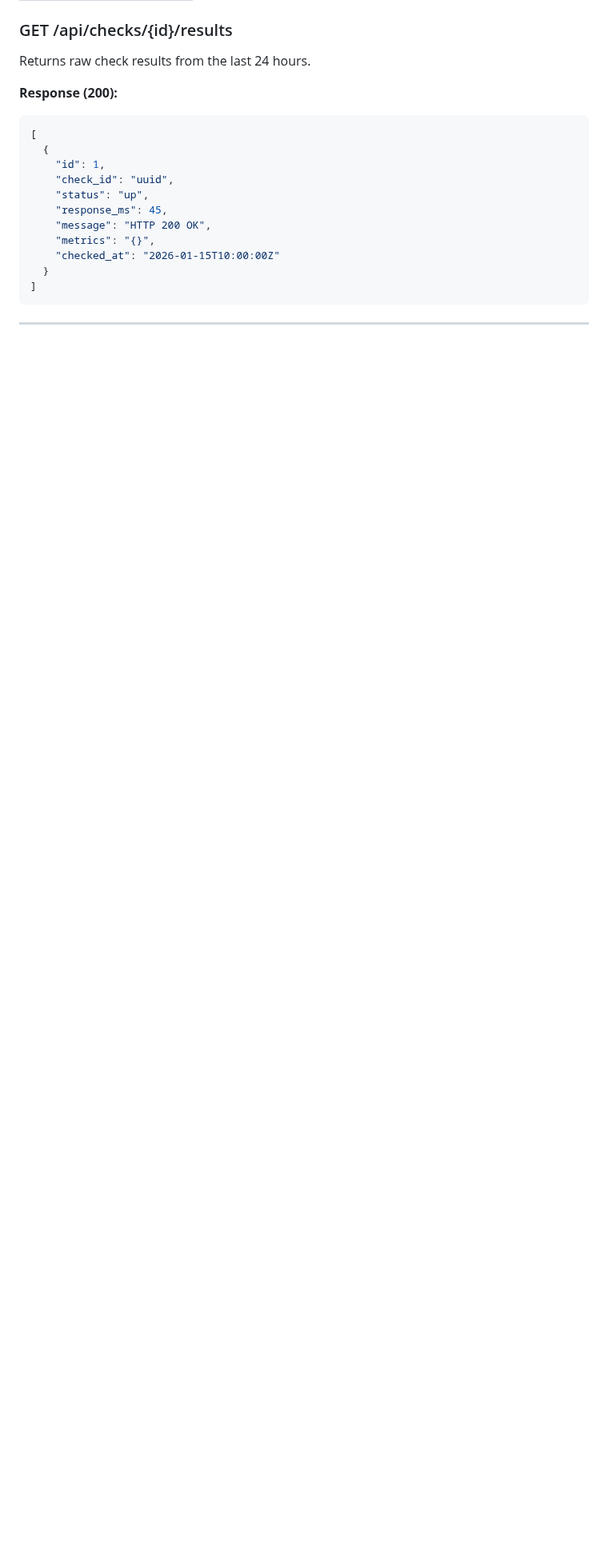
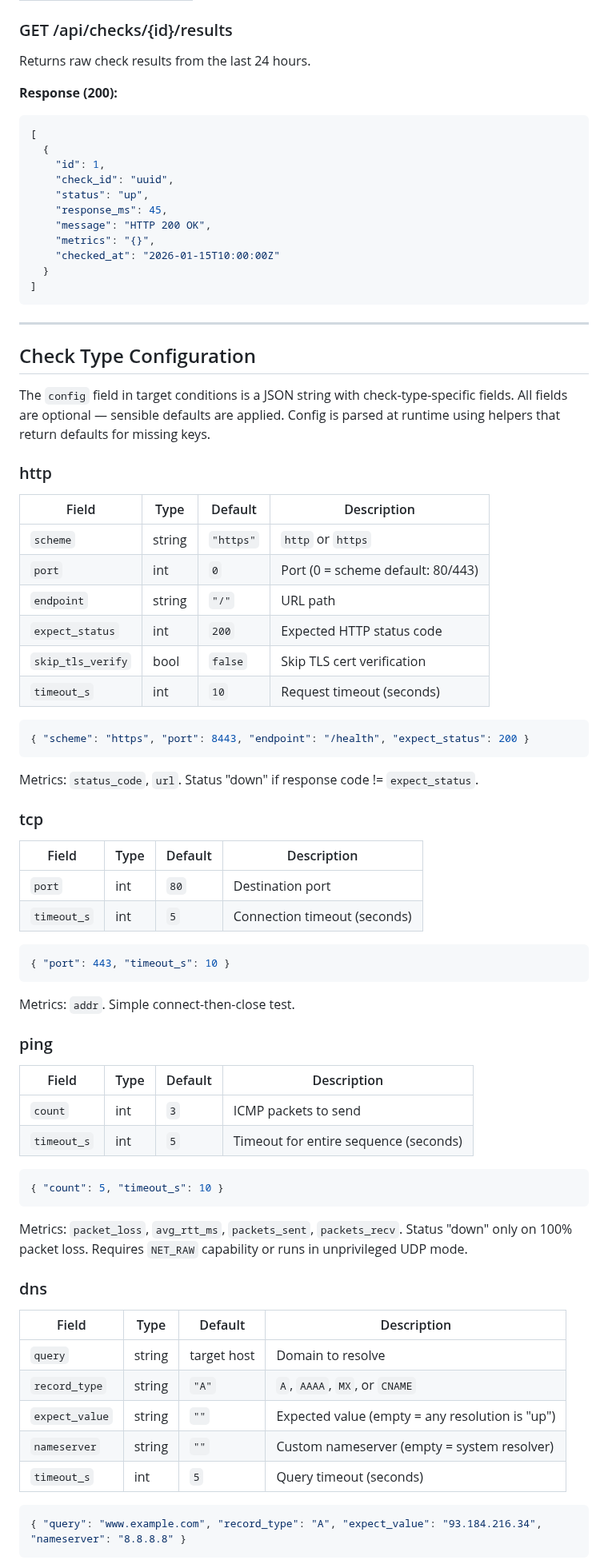
Before and after one commit to okoker/bekci, a Markdown page: docs/reference/api_reference.md, the part around one of its changes. Shown at 80% size. Rendered like a GitHub page; blank space fills up the shorter version.

Commit message:
Add check type configuration reference to api_reference.md
Documents JSON config schema, defaults, metrics, and behavior
for all 6 check types: http, tcp, ping, dns, page_hash, tls_cert.

Co-Authored-By: Koker <gitkoker@pm.me>

````diff
--- a/docs/reference/api_reference.md
+++ b/docs/reference/api_reference.md
@@ -542,3 +542,64 @@ Returns raw check results from the last 24 hours.
 
 ---
 
+## Check Type Configuration
+
+The `config` field in target conditions is a JSON string with check-type-specific fields. All fields are optional — sensible defaults are applied. Config is parsed at runtime using helpers that return defaults for missing keys.
+
+### http
+
+| Field | Type | Default | Description |
+|-------|------|---------|-------------|
+| `scheme` | string | `"https"` | `http` or `https` |
+| `port` | int | `0` | Port (0 = scheme default: 80/443) |
+| `endpoint` | string | `"/"` | URL path |
+| `expect_status` | int | `200` | Expected HTTP status code |
+| `skip_tls_verify` | bool | `false` | Skip TLS cert verification |
+| `timeout_s` | int | `10` | Request timeout (seconds) |
+
+```json
+{ "scheme": "https", "port": 8443, "endpoint": "/health", "expect_status": 200 }
+```
+
+Metrics: `status_code`, `url`. Status "down" if response code != `expect_status`.
+
+### tcp
+
+| Field | Type | Default | Description |
+|-------|------|---------|-------------|
+| `port` | int | `80` | Destination port |
+| `timeout_s` | int | `5` | Connection timeout (seconds) |
+
+```json
+{ "port": 443, "timeout_s": 10 }
+```
+
+Metrics: `addr`. Simple connect-then-close test.
+
+### ping
+
+| Field | Type | Default | Description |
+|-------|------|---------|-------------|
+| `count` | int | `3` | ICMP packets to send |
+| `timeout_s` | int | `5` | Timeout for entire sequence (seconds) |
+
+```json
+{ "count": 5, "timeout_s": 10 }
+```
+
+Metrics: `packet_loss`, `avg_rtt_ms`, `packets_sent`, `packets_recv`. Status "down" only on 100% packet loss. Requires `NET_RAW` capability or runs in unprivileged UDP mode.
+
+### dns
+
+| Field | Type | Default | Description |
+|-------|------|---------|-------------|
+| `query` | string | target host | Domain to resolve |
+| `record_type` | string | `"A"` | `A`, `AAAA`, `MX`, or `CNAME` |
+| `expect_value` | string | `""` | Expected value (empty = any resolution is "up") |
+| `nameserver` | string | `""` | Custom nameserver (empty = system resolver) |
+| `timeout_s` | int | `5` | Query timeout (seconds) |
+
+```json
+{ "query": "www.example.com", "record_type": "A", "expect_value": "93.184.216.34", "nameserver": "8.8.8.8" }
+```
+
````
Also changed, not shown: other parts of docs/reference/api_reference.md (+35 -0 lines).
